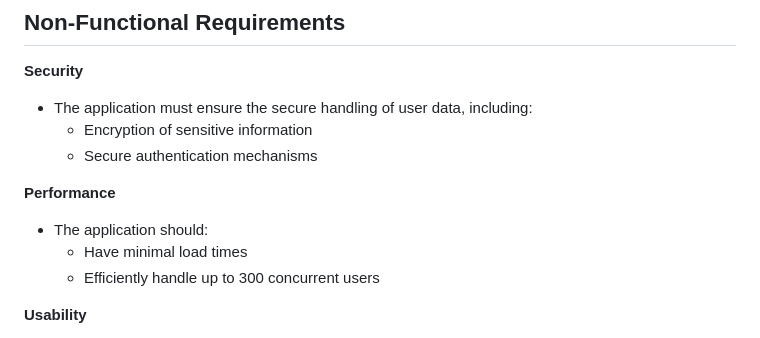
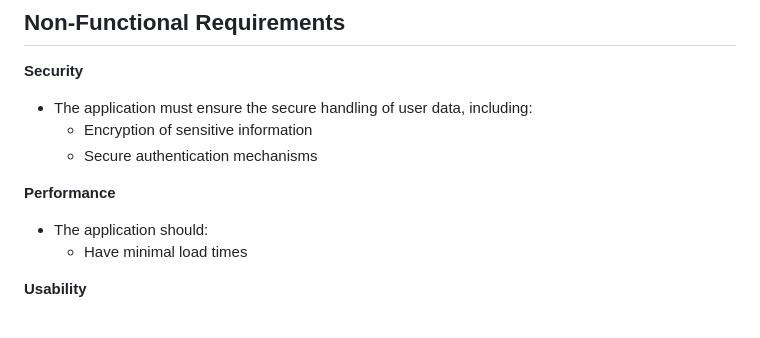
Before and after one commit to jake0011/BudgetBuddy, a Markdown page: docs/Requirements.md, the part around the change. GitHub-like rendering.

```diff
--- a/docs/Requirements.md
+++ b/docs/Requirements.md
@@ -43,7 +43,6 @@ This section defines the functional and non-functional requirements for BudgetBu
 **Performance**
 * The application should:
     * Have minimal load times
-    * Efficiently handle up to 300 concurrent users
 
 **Usability**
 * The user interface must be:
```
